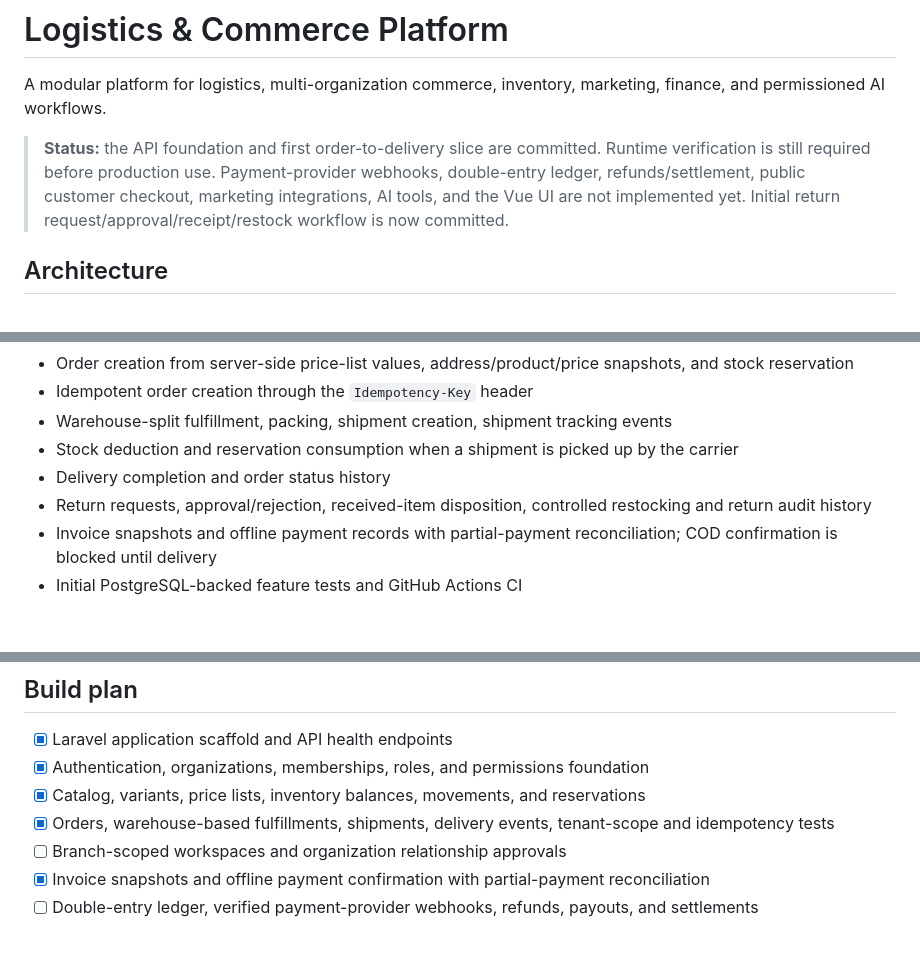
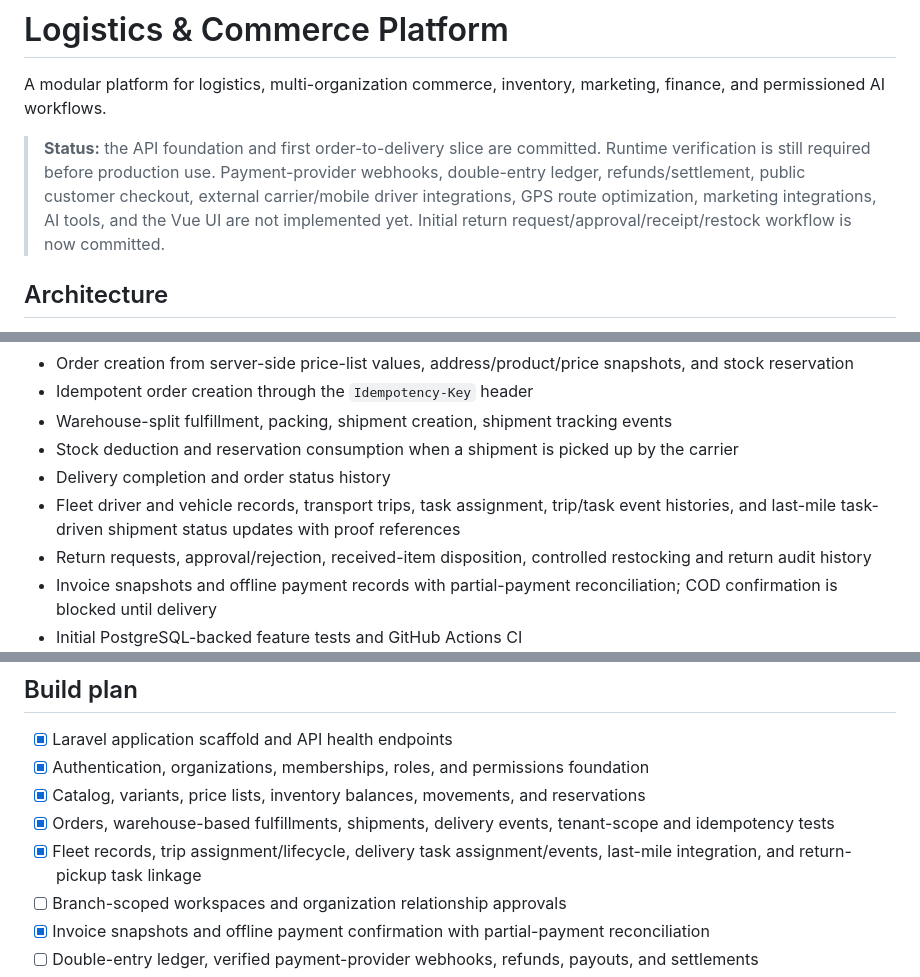
Before and after one commit to e-proo/authentication-learning, a Markdown page: README.md, 3 parts joined by grey strips. GitHub-like rendering; blank space fills up the shorter version.

Commit message:
docs: document fleet and delivery task implementation

```diff
--- a/README.md
+++ b/README.md
@@ -2,7 +2,7 @@
 
 A modular platform for logistics, multi-organization commerce, inventory, marketing, finance, and permissioned AI workflows.
 
-> **Status:** the API foundation and first order-to-delivery slice are committed. Runtime verification is still required before production use. Payment-provider webhooks, double-entry ledger, refunds/settlement, public customer checkout, marketing integrations, AI tools, and the Vue UI are not implemented yet. Initial return request/approval/receipt/restock workflow is now committed.
+> **Status:** the API foundation and first order-to-delivery slice are committed. Runtime verification is still required before production use. Payment-provider webhooks, double-entry ledger, refunds/settlement, public customer checkout, external carrier/mobile driver integrations, GPS route optimization, marketing integrations, AI tools, and the Vue UI are not implemented yet. Initial return request/approval/receipt/restock workflow is now committed.
 
 ## Architecture
 
@@ -25,6 +25,7 @@ A modular platform for logistics, multi-organization commerce, inventory, market
 - Warehouse-split fulfillment, packing, shipment creation, shipment tracking events
 - Stock deduction and reservation consumption when a shipment is picked up by the carrier
 - Delivery completion and order status history
+- Fleet driver and vehicle records, transport trips, task assignment, trip/task event histories, and last-mile task-driven shipment status updates with proof references
 - Return requests, approval/rejection, received-item disposition, controlled restocking and return audit history
 - Invoice snapshots and offline payment records with partial-payment reconciliation; COD confirmation is blocked until delivery
 - Initial PostgreSQL-backed feature tests and GitHub Actions CI
@@ -73,6 +74,7 @@ Use the bearer token in the `Authorization: Bearer <token>` header. See [Order-t
 - [x] Authentication, organizations, memberships, roles, and permissions foundation
 - [x] Catalog, variants, price lists, inventory balances, movements, and reservations
 - [x] Orders, warehouse-based fulfillments, shipments, delivery events, tenant-scope and idempotency tests
+- [x] Fleet records, trip assignment/lifecycle, delivery task assignment/events, last-mile integration, and return-pickup task linkage
 - [ ] Branch-scoped workspaces and organization relationship approvals
 - [x] Invoice snapshots and offline payment confirmation with partial-payment reconciliation
 - [ ] Double-entry ledger, verified payment-provider webhooks, refunds, payouts, and settlements
```
